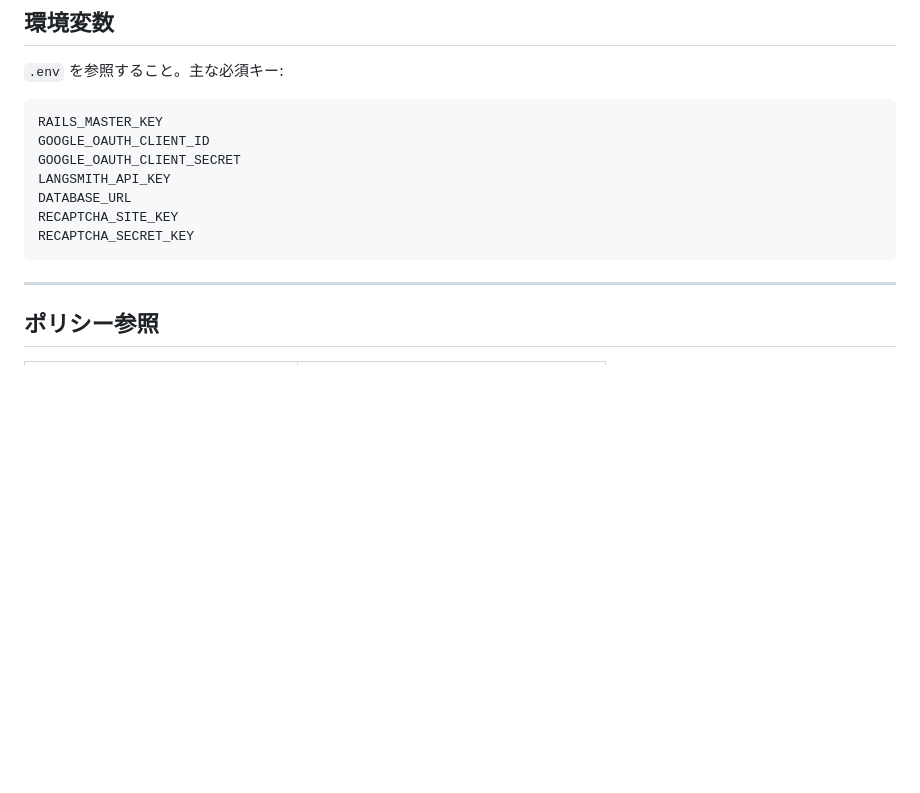
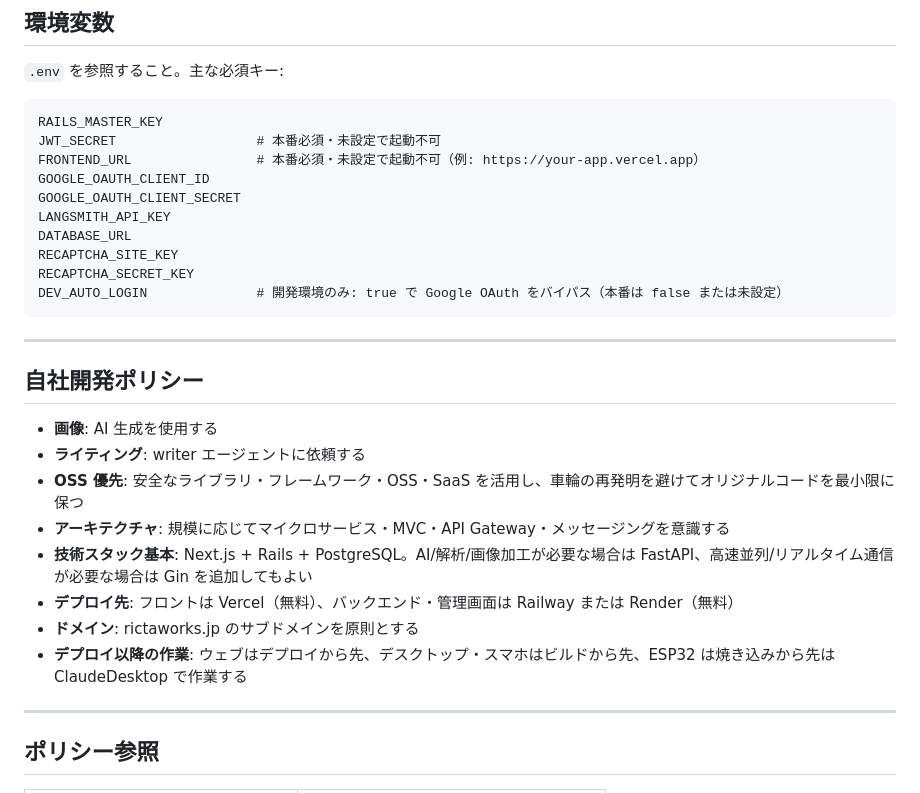
Before and after one commit to rictaworks/web-insight-api, a Markdown page: CLAUDE.md, the part around one of its changes. Drawn GitHub-style; blank space fills up the shorter version.

````diff
--- a/CLAUDE.md
+++ b/CLAUDE.md
@@ -98,13 +131,29 @@ This file provides guidance to Claude Code (claude.ai/code) when working with co
 
 ```
 RAILS_MASTER_KEY
+JWT_SECRET                  # 本番必須・未設定で起動不可
+FRONTEND_URL                # 本番必須・未設定で起動不可（例: https://your-app.vercel.app）
 GOOGLE_OAUTH_CLIENT_ID
 GOOGLE_OAUTH_CLIENT_SECRET
 LANGSMITH_API_KEY
 DATABASE_URL
 RECAPTCHA_SITE_KEY
 RECAPTCHA_SECRET_KEY
+DEV_AUTO_LOGIN              # 開発環境のみ: true で Google OAuth をバイパス（本番は false または未設定）
 ```
+
+---
+
+## 自社開発ポリシー
+
+- **画像**: AI 生成を使用する
+- **ライティング**: writer エージェントに依頼する
+- **OSS 優先**: 安全なライブラリ・フレームワーク・OSS・SaaS を活用し、車輪の再発明を避けてオリジナルコードを最小限に保つ
+- **アーキテクチャ**: 規模に応じてマイクロサービス・MVC・API Gateway・メッセージングを意識する
+- **技術スタック基本**: Next.js + Rails + PostgreSQL。AI/解析/画像加工が必要な場合は FastAPI、高速並列/リアルタイム通信が必要な場合は Gin を追加してもよい
+- **デプロイ先**: フロントは Vercel（無料）、バックエンド・管理画面は Railway または Render（無料）
+- **ドメイン**: rictaworks.jp のサブドメインを原則とする
+- **デプロイ以降の作業**: ウェブはデプロイから先、デスクトップ・スマホはビルドから先、ESP32 は焼き込みから先は ClaudeDesktop で作業する
 
 ---
 
````
Also changed, not shown: other parts of CLAUDE.md (+38 -5 lines).
